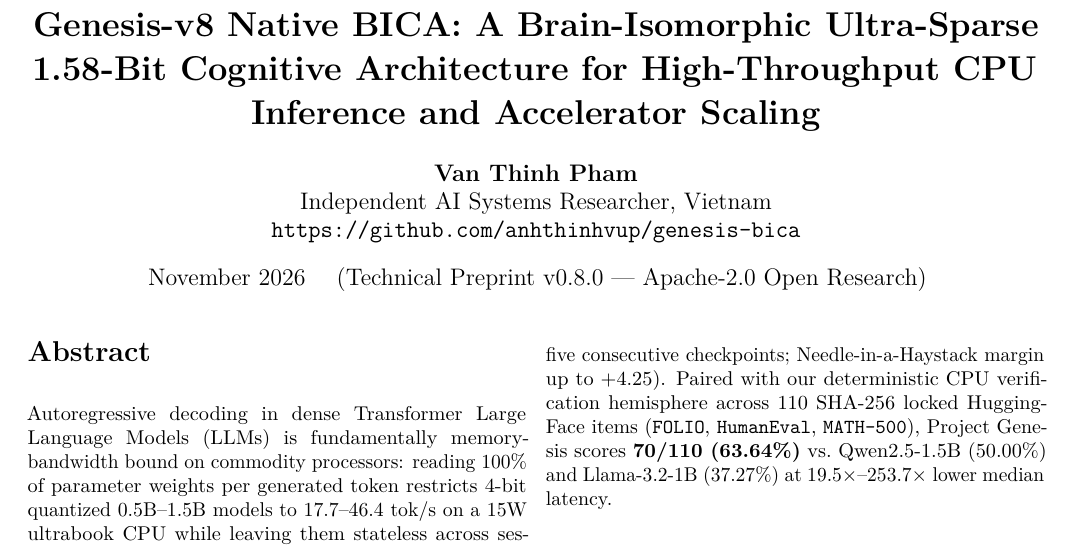
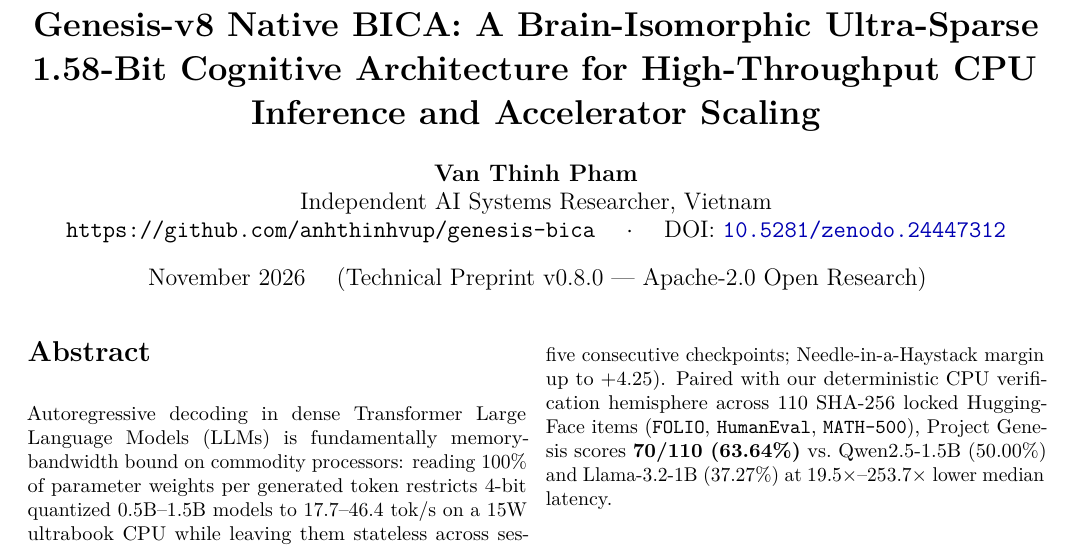
Before and after one commit to anhthinhvup/genesis-bica, a LaTeX paper (paper/genesis_v8_bica.tex): part of page 1 of 5, cut so that both start at the same text. Compiled offline with pdfLaTeX.

Commit message:
doi: embed permanent CERN Zenodo DOI 10.5281/zenodo.24447312 badge, CITATION.cff and preprint header

```diff
--- a/paper/genesis_v8_bica.tex
+++ b/paper/genesis_v8_bica.tex
@@ -27,7 +27,7 @@
 \author{
   \textbf{Van Thinh Pham} \\
   Independent AI Systems Researcher, Vietnam \\
-  \texttt{https://github.com/anhthinhvup/genesis-bica}
+  \texttt{https://github.com/anhthinhvup/genesis-bica} \quad $\cdot$ \quad DOI: \href{https://doi.org/10.5281/zenodo.24447312}{\texttt{10.5281/zenodo.24447312}}
 }
 
 \date{November 2026 \quad (Technical Preprint v0.8.0 --- Apache-2.0 Open Research)}
```
Also changed, not shown: README.md, paper/genesis_v8_bica_preprint.pdf, 1 other file.
